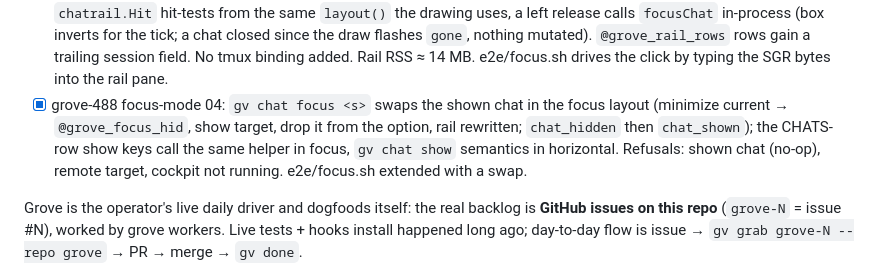
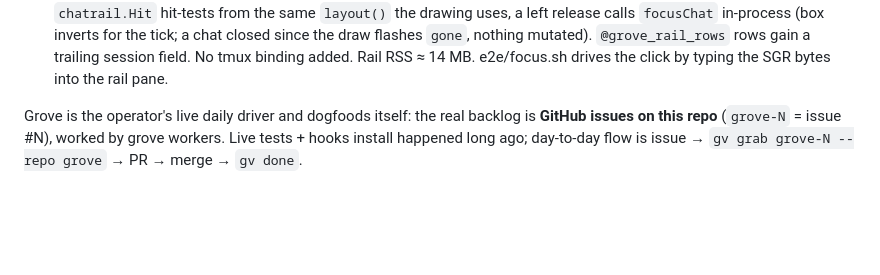
Before and after one commit to JollyGrin/grove, a Markdown page: TASKS.md, the part around the change. Drawn GitHub-style; blank space fills up the shorter version.

```diff
--- a/TASKS.md
+++ b/TASKS.md
@@ -43,7 +43,6 @@
 - [x] **grove-504** — focus rail never a CHATS row: `cockpitChatPanes` skips `p.Rail`; `ApplyLayout` starts the rail in `$HOME`, not the caller's cwd; unit test + `e2e/rail.sh` leg (build from inside the orchestrator dir).
 - [x] grove-491: focus-mode 07 — docs wrap for the train: CLAUDE.md §Layout (two layouts, `L`, focus hides chats, `gv chat focus`), orchestrator seed (`gv chat focus` in tools, focus note under Dispatch-and-dismiss; brains go stale until `gv init --only orchestrator-md`), grove-cockpit-design Status 2026-10, HANDOFF train section. plugins.md already carries `reason:"focus"` (grove-487); no new tmux skill rule (no LEARNINGS entry on status/status-format).
 - [x] grove-489: focus-mode 05 — click a rail box to focus that chat. The rail process (gv itself) turns on SGR mouse reporting, `chatrail.Hit` hit-tests from the same `layout()` the drawing uses, a left release calls `focusChat` in-process (box inverts for the tick; a chat closed since the draw flashes `gone`, nothing mutated). `@grove_rail_rows` rows gain a trailing session field. No tmux binding added. Rail RSS ≈ 14 MB. e2e/focus.sh drives the click by typing the SGR bytes into the rail pane.
-- [x] grove-488 focus-mode 04: `gv chat focus <s>` swaps the shown chat in the focus layout (minimize current → `@grove_focus_hid`, show target, drop it from the option, rail rewritten; `chat_hidden` then `chat_shown`); the CHATS-row show keys call the same helper in focus, `gv chat show` semantics in horizontal. Refusals: shown chat (no-op), remote target, cockpit not running. e2e/focus.sh extended with a swap.
 
 Grove is the operator's live daily driver and dogfoods itself: the real
 backlog is **GitHub issues on this repo** (`grove-N` = issue #N), worked
```
Also changed, not shown: docs/archive/TASKS-2026-10.md (+1 -0 lines).
